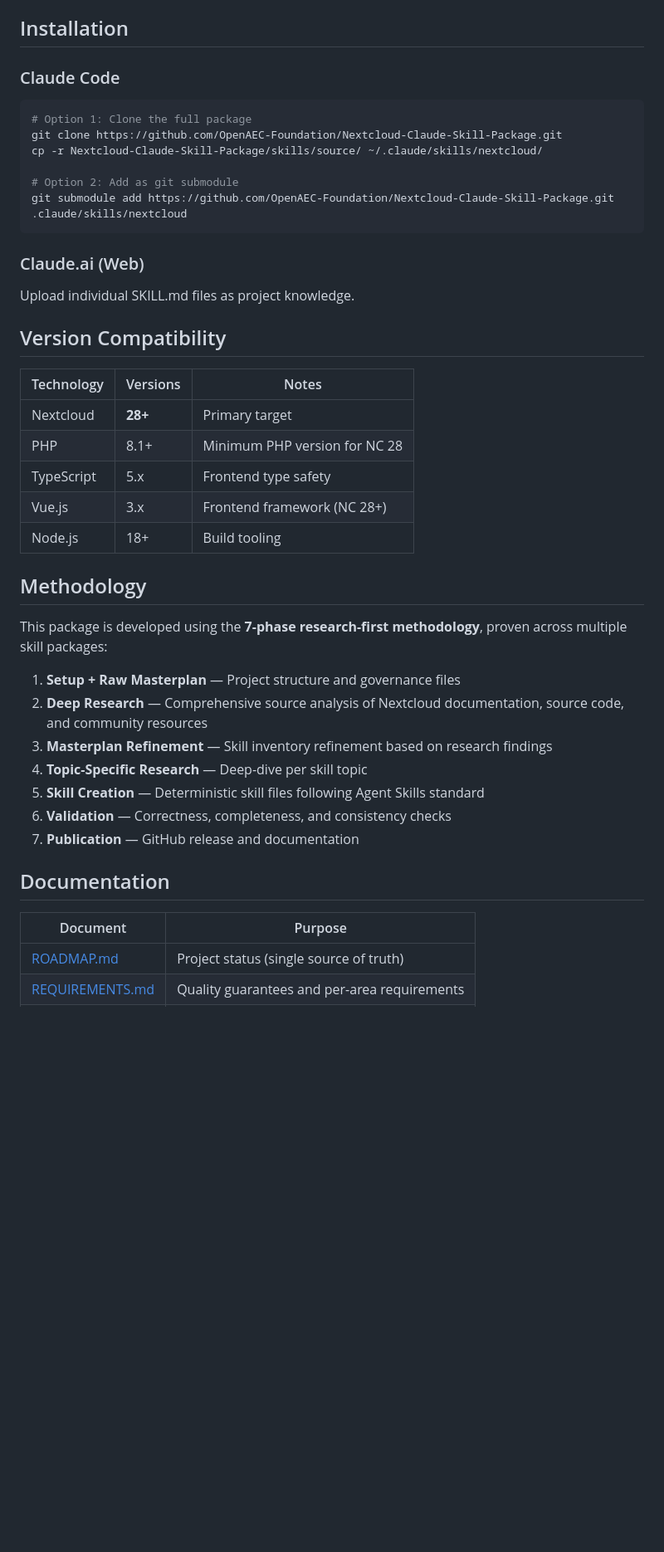
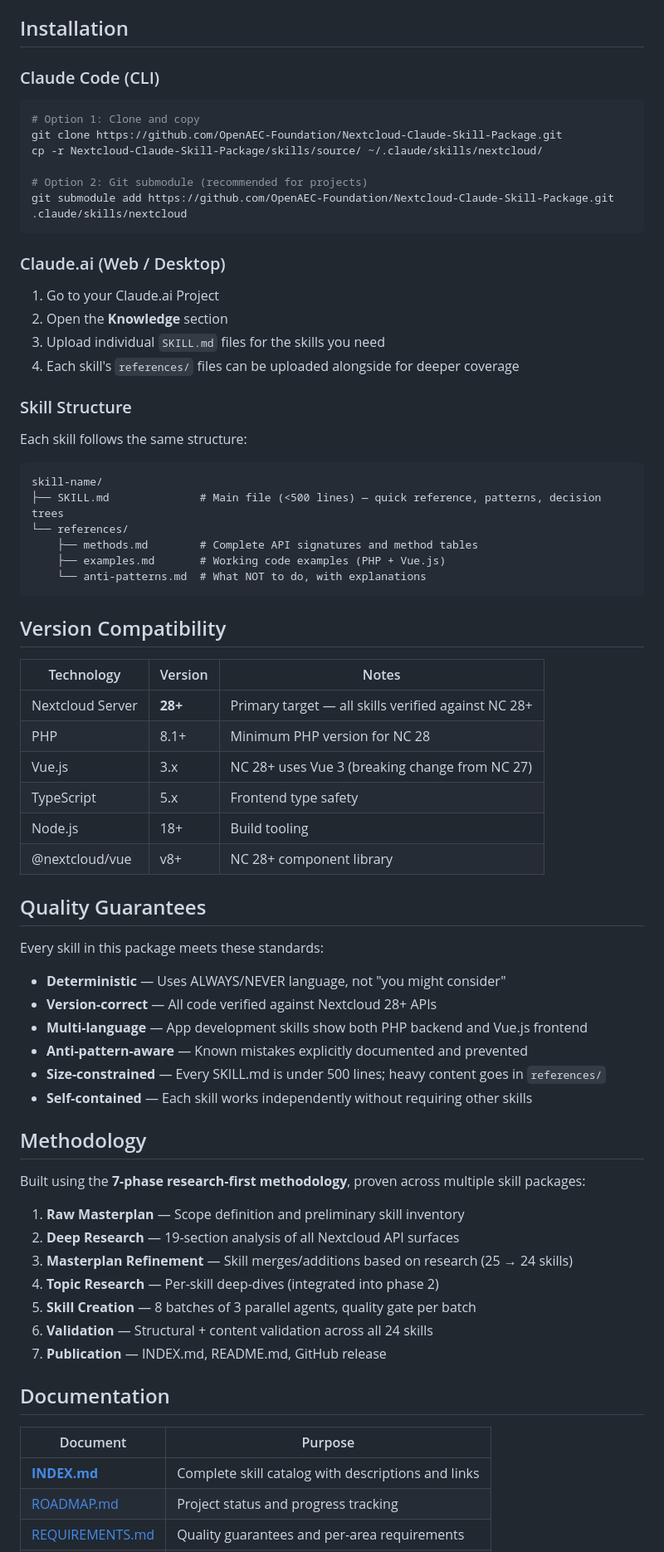
Before and after one commit to OpenAEC-Foundation/Nextcloud-Claude-Skill-Package, a Markdown page: README.md, the part around one of its changes. Shown at 83% size. Drawn GitHub-style; blank space fills up the shorter version.

````diff
--- a/README.md
+++ b/README.md
@@ -67,46 +128,75 @@ See [INDEX.md](INDEX.md) for the complete catalog with links.
 
 ## Installation
 
-### Claude Code
+### Claude Code (CLI)
 
 ```bash
-# Option 1: Clone the full package
+# Option 1: Clone and copy
 git clone https://github.com/OpenAEC-Foundation/Nextcloud-Claude-Skill-Package.git
 cp -r Nextcloud-Claude-Skill-Package/skills/source/ ~/.claude/skills/nextcloud/
 
-# Option 2: Add as git submodule
+# Option 2: Git submodule (recommended for projects)
 git submodule add https://github.com/OpenAEC-Foundation/Nextcloud-Claude-Skill-Package.git .claude/skills/nextcloud
 ```
 
-### Claude.ai (Web)
+### Claude.ai (Web / Desktop)
 
-Upload individual SKILL.md files as project knowledge.
+1. Go to your Claude.ai Project
+2. Open the **Knowledge** section
+3. Upload individual `SKILL.md` files for the skills you need
+4. Each skill's `references/` files can be uploaded alongside for deeper coverage
+
+### Skill Structure
+
+Each skill follows the same structure:
+
+```
+skill-name/
+├── SKILL.md              # Main file (<500 lines) — quick reference, patterns, decision trees
+└── references/
+    ├── methods.md        # Complete API signatures and method tables
+    ├── examples.md       # Working code examples (PHP + Vue.js)
+    └── anti-patterns.md  # What NOT to do, with explanations
+```
 
 ## Version Compatibility
 
-| Technology | Versions | Notes |
-|------------|----------|-------|
-| Nextcloud | **28+** | Primary target |
+| Technology | Version | Notes |
+|------------|---------|-------|
+| Nextcloud Server | **28+** | Primary target — all skills verified against NC 28+ |
 | PHP | 8.1+ | Minimum PHP version for NC 28 |
+| Vue.js | 3.x | NC 28+ uses Vue 3 (breaking change from NC 27) |
 | TypeScript | 5.x | Frontend type safety |
-| Vue.js | 3.x | Frontend framework (NC 28+) |
 | Node.js | 18+ | Build tooling |
+| @nextcloud/vue | v8+ | NC 28+ component library |
+
+## Quality Guarantees
+
+Every skill in this package meets these standards:
+
+- **Deterministic** — Uses ALWAYS/NEVER language, not "you might consider"
+- **Version-correct** — All code verified against Nextcloud 28+ APIs
+- **Multi-language** — App development skills show both PHP backend and Vue.js frontend
+- **Anti-pattern-aware** — Known mistakes explicitly documented and prevented
+- **Size-constrained** — Every SKILL.md is under 500 lines; heavy content goes in `references/`
+- **Self-contained** — Each skill works independently without requiring other skills
 
 ## Methodology
 
-This package is developed using the **7-phase research-first methodology**, proven across multiple skill packages:
+Built using the **7-phase research-first methodology**, proven across multiple skill packages:
 
-1. **Setup + Raw Masterplan** — Project structure and governance files
-2. **Deep Research** — Comprehensive source analysis of Nextcloud documentation, source code, and community resources
-3. **Masterplan Refinement** — Skill inventory refinement based on research findings
-4. **Topic-Specific Research** — Deep-dive per skill topic
-5. **Skill Creation** — Deterministic skill files following Agent Skills standard
-6. **Validation** — Correctness, completeness, and consistency checks
-7. **Publication** — GitHub release and documentation
+1. **Raw Masterplan** — Scope definition and preliminary skill inventory
+2. **Deep Research** — 19-section analysis of all Nextcloud API surfaces
+3. **Masterplan Refinement** — Skill merges/additions based on research (25 → 24 skills)
+4. **Topic Research** — Per-skill deep-dives (integrated into phase 2)
+5. **Skill Creation** — 8 batches of 3 parallel agents, quality gate per batch
+6. **Validation** — Structural + content validation across all 24 skills
+7. **Publication** — INDEX.md, README.md, GitHub release
 
 ## Documentation
 
 | Document | Purpose |
 |----------|---------|
-| [ROADMAP.md](ROADMAP.md) | Project status (single source of truth) |
+| **[INDEX.md](INDEX.md)** | Complete skill catalog with descriptions and links |
+| [ROADMAP.md](ROADMAP.md) | Project status and progress tracking |
 | [REQUIREMENTS.md](REQUIREMENTS.md) | Quality guarantees and per-area requirements |
````
Also changed, not shown: other parts of README.md (+100 -35 lines).
